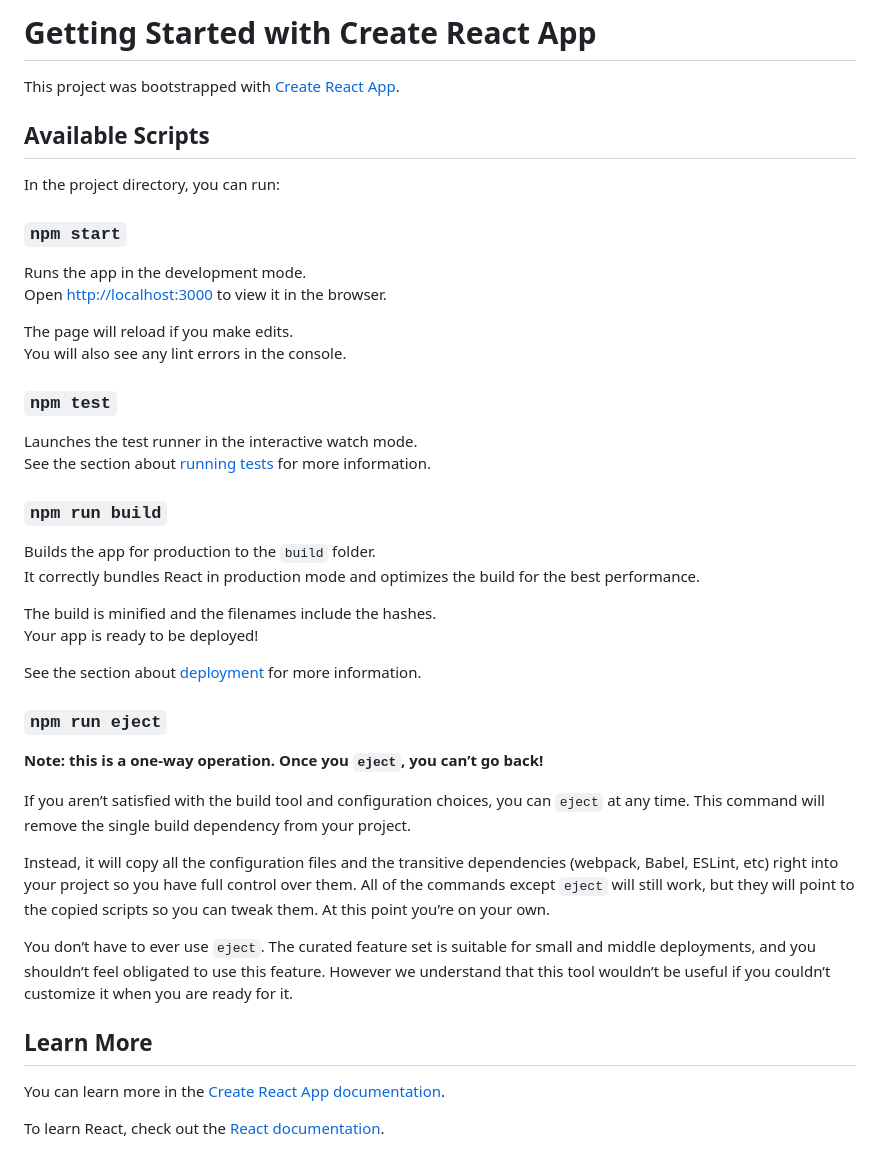
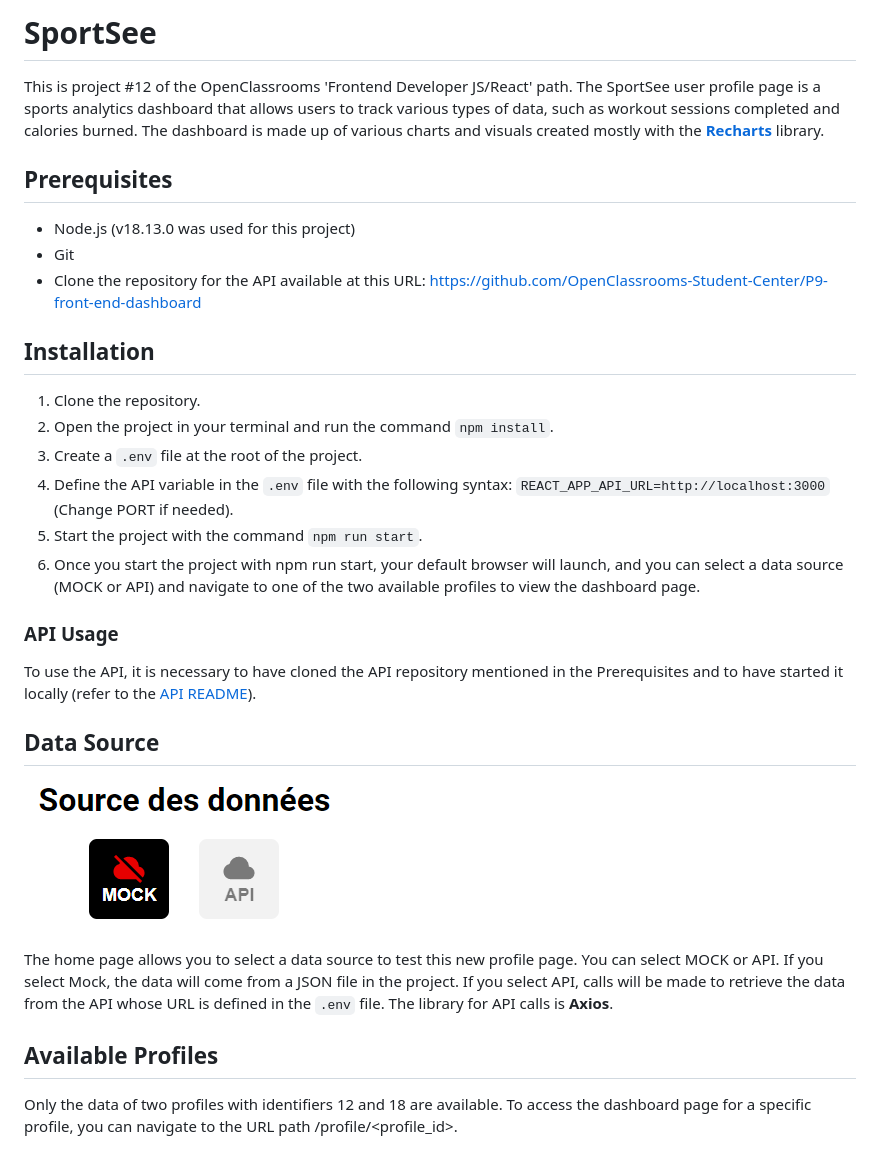
Before and after one commit to rbrahier17/OC-P12-SportSee, a Markdown page: README.md, the part around the change. Rendered like a GitHub page; pictures changed too: screenshots/DataSource.png (added).

```diff
--- a/README.md
+++ b/README.md
@@ -1,46 +1,34 @@
-# Getting Started with Create React App
+# SportSee
 
-This project was bootstrapped with [Create React App](https://github.com/facebook/create-react-app).
+This is project #12 of the OpenClassrooms 'Frontend Developer JS/React' path.
+The SportSee user profile page is a sports analytics dashboard that allows users to track various types of data, such as workout sessions completed and calories burned.
+The dashboard is made up of various charts and visuals created mostly with the [**Recharts**](https://recharts.org/en-US/) library.
 
-## Available Scripts
+## Prerequisites
 
-In the project directory, you can run:
+- Node.js (v18.13.0 was used for this project)
+- Git
+- Clone the repository for the API available at this URL: https://github.com/OpenClassrooms-Student-Center/P9-front-end-dashboard
 
-### `npm start`
+## Installation
 
-Runs the app in the development mode.\
-Open [http://localhost:3000](http://localhost:3000) to view it in the browser.
+1. Clone the repository.
+2. Open the project in your terminal and run the command `npm install`.
+3. Create a `.env` file at the root of the project.
+4. Define the API variable in the `.env` file with the following syntax: `REACT_APP_API_URL=http://localhost:3000` (Change PORT if needed).
+5. Start the project with the command `npm run start`.
+6. Once you start the project with npm run start, your default browser will launch, and you can select a data source (MOCK or API) and navigate to one of the two available profiles to view the dashboard page.
 
-The page will reload if you make edits.\
-You will also see any lint errors in the console.
+### API Usage
 
-### `npm test`
+To use the API, it is necessary to have cloned the API repository mentioned in the Prerequisites and to have started it locally (refer to the [API README](https://github.com/OpenClassrooms-Student-Center/P9-front-end-dashboard/blob/master/README.md)).
 
-Launches the test runner in the interactive watch mode.\
-See the section about [running tests](https://facebook.github.io/create-react-app/docs/running-tests) for more information.
+## Data Source
 
-### `npm run build`
+![Choose the data source](./screenshots/DataSource.png)
 
-Builds the app for production to the `build` folder.\
-It correctly bundles React in production mode and optimizes the build for the best performance.
+The home page allows you to select a data source to test this new profile page. You can select MOCK or API. If you select Mock, the data will come from a JSON file in the project. If you select API, calls will be made to retrieve the data from the API whose URL is defined in the `.env` file. The library for API calls is **Axios**.
 
-The build is minified and the filenames include the hashes.\
-Your app is ready to be deployed!
+## Available Profiles
 
-See the section about [deployment](https://facebook.github.io/create-react-app/docs/deployment) for more information.
-
-### `npm run eject`
-
-**Note: this is a one-way operation. Once you `eject`, you can’t go back!**
-
-If you aren’t satisfied with the build tool and configuration choices, you can `eject` at any time. This command will remove the single build dependency from your project.
-
-Instead, it will copy all the configuration files and the transitive dependencies (webpack, Babel, ESLint, etc) right into your project so you have full control over them. All of the commands except `eject` will still work, but they will point to the copied scripts so you can tweak them. At this point you’re on your own.
-
-You don’t have to ever use `eject`. The curated feature set is suitable for small and middle deployments, and you shouldn’t feel obligated to use this feature. However we understand that this tool wouldn’t be useful if you couldn’t customize it when you are ready for it.
-
-## Learn More
-
-You can learn more in the [Create React App documentation](https://facebook.github.io/create-react-app/docs/getting-started).
-
-To learn React, check out the [React documentation](https://reactjs.org/).
+Only the data of two profiles with identifiers 12 and 18 are available. To access the dashboard page for a specific profile, you can navigate to the URL path /profile/<profile_id>.
```
Also changed, not shown: README2.md (deleted, +0 -36 lines), 3 other files.
